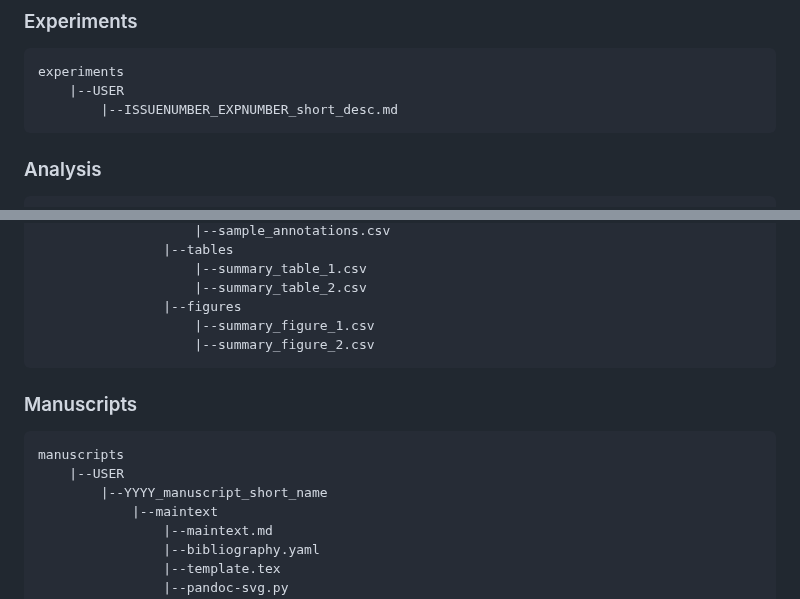
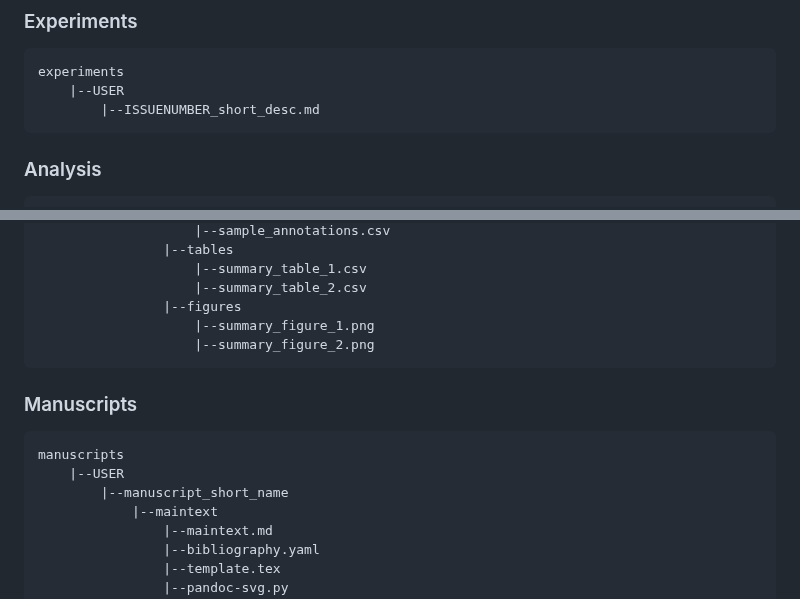
Before and after one commit to rasilab/github_demo, a Markdown page: README.md, 2 parts joined by grey strips. Rendered like a GitHub page.

Commit message:
Fix some typos in README

````diff
--- a/README.md
+++ b/README.md
@@ -15,7 +15,7 @@
 ```
 experiments
     |--USER
-        |--ISSUENUMBER_EXPNUMBER_short_desc.md
+        |--ISSUENUMBER_short_desc.md
 ```
 
 ### Analysis
@@ -39,15 +39,15 @@ analysis
                     |--summary_table_1.csv
                     |--summary_table_2.csv
                 |--figures
-                    |--summary_figure_1.csv
-                    |--summary_figure_2.csv
+                    |--summary_figure_1.png
+                    |--summary_figure_2.png
 ```
 
 ### Manuscripts
 ```
 manuscripts
     |--USER
-        |--YYYY_manuscript_short_name
+        |--manuscript_short_name
             |--maintext
                 |--maintext.md
                 |--bibliography.yaml
````
